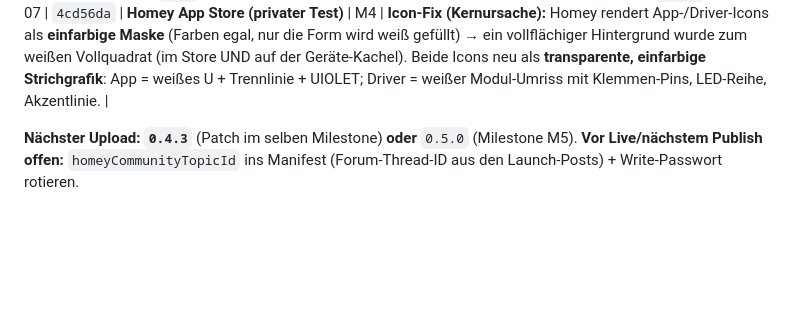
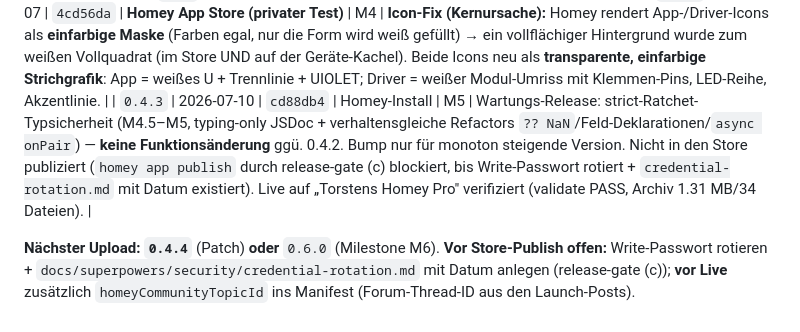
Before and after one commit to tnsturm/violet-homey-app, a Markdown page: docs/dashboard/versions.md, the part around the change. Drawn GitHub-style; blank space fills up the shorter version.

Commit message:
docs(versions): log 0.4.3 Homey-install (cd88db4)
Co-Authored-By: Claude Opus 4.8 <noreply@anthropic.com>

```diff
--- a/docs/dashboard/versions.md
+++ b/docs/dashboard/versions.md
@@ -25,5 +25,6 @@ Diese Datei ist die reine Log-Tabelle für dieses Projekt.
 | `0.4.0` | 2026-07-07 | `198ac4b` | **Homey App Store (privater Test)** | M4 | **Erster Store-Publish** (privater Test, `homey app publish`). Publish-Readiness: `validate --level=publish` PASS; Store-Name „Violet + BADU Blue Pool Control" (BADU Blue baugleich), Hersteller-Assets (App-Icon font-frei geflattet + zentriert, App-Bilder 250×175/500×350/1000×700, Driver-Bilder 75×75/500×500/1000×1000), Driver-Icon (stilisiertes VIOLET-Modul), explizite `images`-Manifeste, App-ID `de.neunbft.violet` final. mDNS live gedroppt (Violet kündigt keinen SD-Dienst an) → manueller `violet.local`-Fallback, Athom-dokumentiert. 8 SDD-Tasks + release-readiness + /code-review. |
 | `0.4.1` | 2026-07-07 | `e0b8dcd` | **Homey App Store (privater Test)** | M4 | Store-Politur nach erstem Test: Titel `&`/`and` → `+` (beide Sprachen), README en+de auf Absätze in Einzelzeilen umgestellt (Store hatte harte Umbrüche gerendert), App-Icon als reines Vektor-SVG neu aufgebaut. **Icon aber weiterhin weißes Quadrat** — Ursache war NICHT `href` (das war ein Nebenaspekt), sondern die Maskierung (siehe 0.4.2). |
 | `0.4.2` | 2026-07-07 | `4cd56da` | **Homey App Store (privater Test)** | M4 | **Icon-Fix (Kernursache):** Homey rendert App-/Driver-Icons als **einfarbige Maske** (Farben egal, nur die Form wird weiß gefüllt) → ein vollflächiger Hintergrund wurde zum weißen Vollquadrat (im Store UND auf der Geräte-Kachel). Beide Icons neu als **transparente, einfarbige Strichgrafik**: App = weißes U + Trennlinie + UIOLET; Driver = weißer Modul-Umriss mit Klemmen-Pins, LED-Reihe, Akzentlinie. |
+| `0.4.3` | 2026-07-10 | `cd88db4` | Homey-Install | M5 | Wartungs-Release: strict-Ratchet-Typsicherheit (M4.5–M5, typing-only JSDoc + verhaltensgleiche Refactors `?? NaN`/Feld-Deklarationen/`async onPair`) — **keine Funktionsänderung** ggü. 0.4.2. Bump nur für monoton steigende Version. Nicht in den Store publiziert (`homey app publish` durch release-gate (c) blockiert, bis Write-Passwort rotiert + `credential-rotation.md` mit Datum existiert). Live auf „Torstens Homey Pro" verifiziert (validate PASS, Archiv 1.31 MB/34 Dateien). |
 
-**Nächster Upload: `0.4.3`** (Patch im selben Milestone) **oder** `0.5.0` (Milestone M5). **Vor Live/nächstem Publish offen:** `homeyCommunityTopicId` ins Manifest (Forum-Thread-ID aus den Launch-Posts) + Write-Passwort rotieren.
+**Nächster Upload: `0.4.4`** (Patch) **oder** `0.6.0` (Milestone M6). **Vor Store-Publish offen:** Write-Passwort rotieren + `docs/superpowers/security/credential-rotation.md` mit Datum anlegen (release-gate (c)); **vor Live** zusätzlich `homeyCommunityTopicId` ins Manifest (Forum-Thread-ID aus den Launch-Posts).
```
